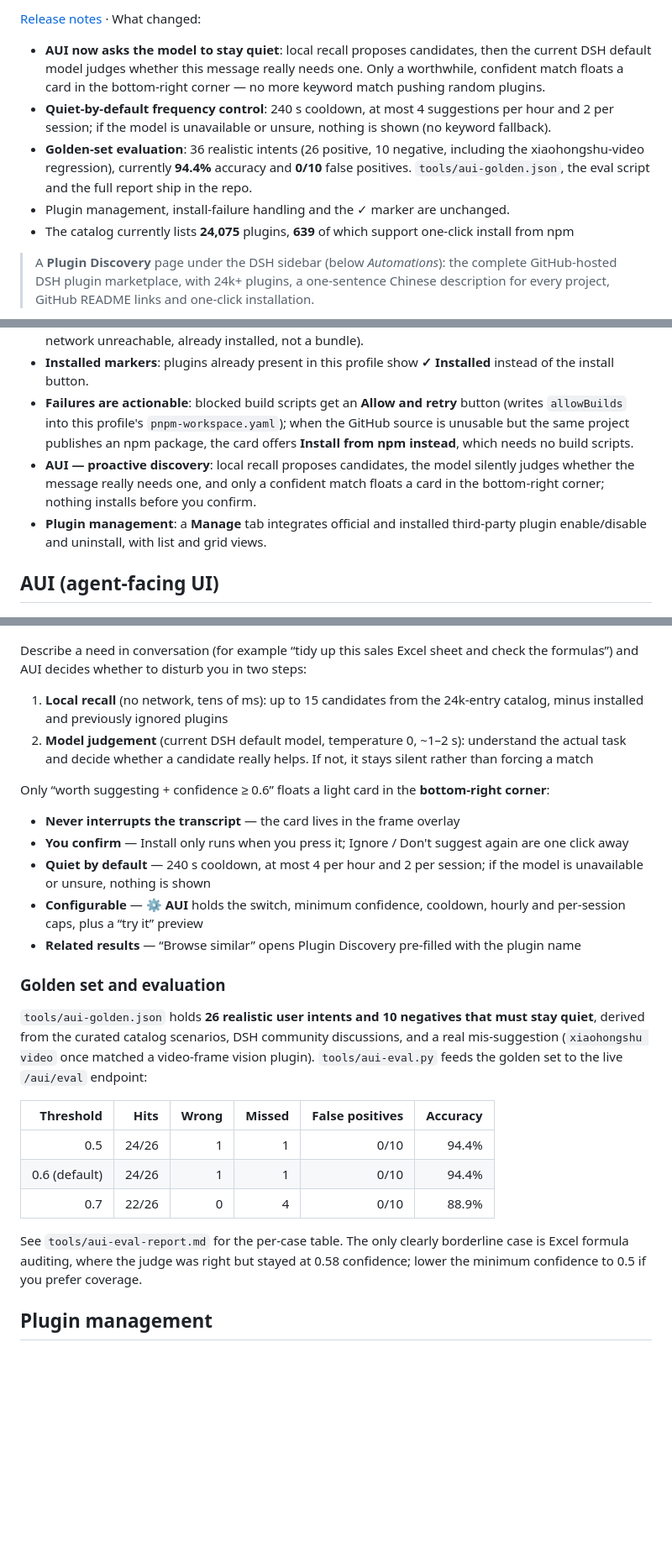
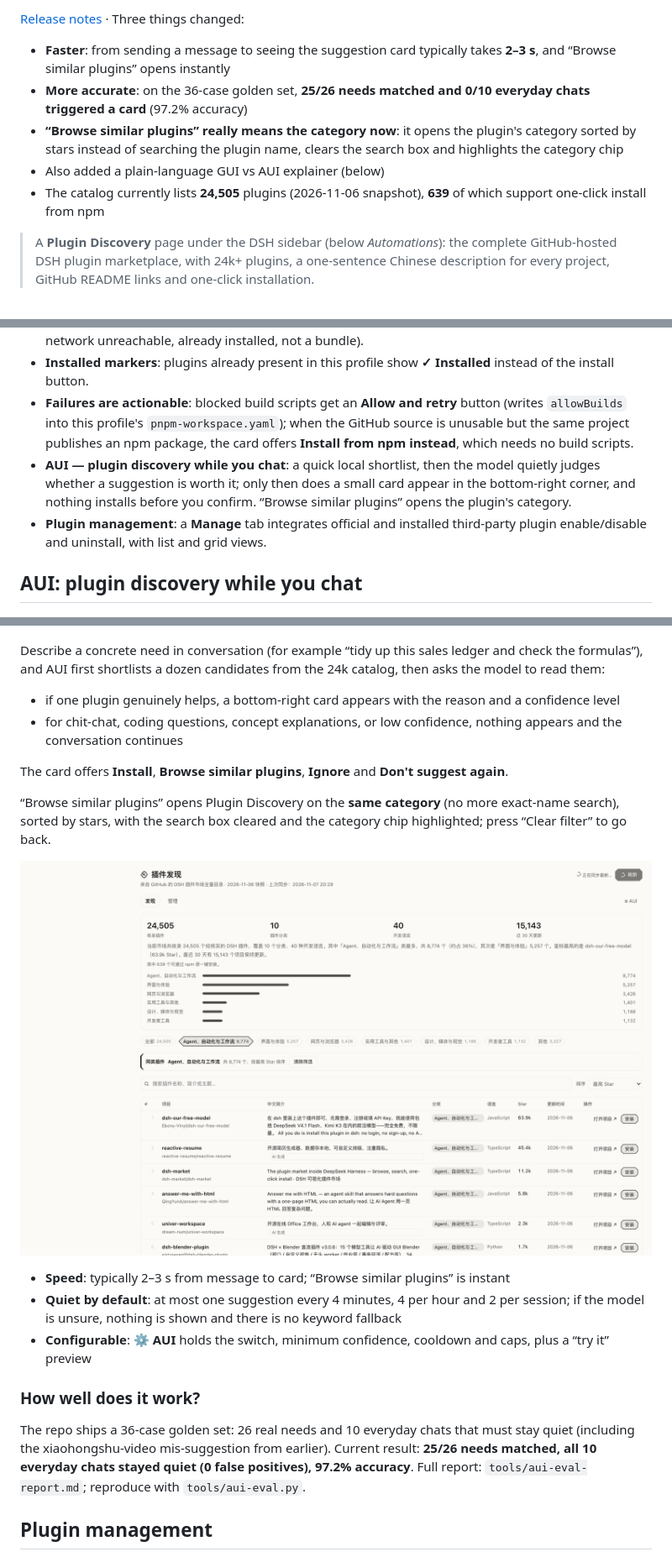
Before and after one commit to HiddenPuppy/dsh-plugin-discovery, a Markdown page: README.en.md, 3 parts joined by grey strips. Shown at 84% size. Drawn GitHub-style; pictures changed too: docs/similar.png (added); blank space fills up the shorter version.

```diff
--- a/README.en.md
+++ b/README.en.md
@@ -6,11 +6,11 @@
 
-[Release notes](https://github.com/HiddenPuppy/dsh-plugin-discovery/releases/tag/v1.5.0) · What changed:
+[Release notes](https://github.com/HiddenPuppy/dsh-plugin-discovery/releases/tag/v1.6.0) · Three things changed:
 
-- **AUI now asks the model to stay quiet**: local recall proposes candidates, then the current DSH default model judges whether this message really needs one. Only a worthwhile, confident match floats a card in the bottom-right corner — no more keyword match pushing random plugins.
-- **Quiet-by-default frequency control**: 240 s cooldown, at most 4 suggestions per hour and 2 per session; if the model is unavailable or unsure, nothing is shown (no keyword fallback).
-- **Golden-set evaluation**: 36 realistic intents (26 positive, 10 negative, including the xiaohongshu-video regression), currently **94.4%** accuracy and **0/10** false positives. `tools/aui-golden.json`, the eval script and the full report ship in the repo.
-- Plugin management, install-failure handling and the ✓ marker are unchanged.
-- The catalog currently lists **24,075** plugins, **639** of which support one-click install from npm
+- **Faster**: from sending a message to seeing the suggestion card typically takes **2–3 s**, and “Browse similar plugins” opens instantly
+- **More accurate**: on the 36-case golden set, **25/26 needs matched and 0/10 everyday chats triggered a card** (97.2% accuracy)
+- **“Browse similar plugins” really means the category now**: it opens the plugin's category sorted by stars instead of searching the plugin name, clears the search box and highlights the category chip
+- Also added a plain-language GUI vs AUI explainer (below)
+- The catalog currently lists **24,505** plugins (2026-11-06 snapshot), **639** of which support one-click install from npm
 
 > A **Plugin Discovery** page under the DSH sidebar (below *Automations*): the complete GitHub-hosted DSH plugin marketplace, with 24k+ plugins, a one-sentence Chinese description for every project, GitHub README links and one-click installation.
 
@@ -32,37 +39,31 @@ The status card after an install (version, source and where to find it):
 - **One-click install**: every row has an **Install** button. It asks the DSH plugin manager to add that plugin to this profile, preferring the catalog's npm install target (639 plugins have one) and falling back to the GitHub repository. While it runs the page shows progress; when it finishes an inline status card says **whether it worked**, the installed version and **roughly where to find it** (sidebar / settings / agent tools / slash commands / notifications …), plus how to fix common failures (build scripts blocked, network unreachable, already installed, not a bundle).
 - **Installed markers**: plugins already present in this profile show **✓ Installed** instead of the install button.
 - **Failures are actionable**: blocked build scripts get an **Allow and retry** button (writes `allowBuilds` into this profile's `pnpm-workspace.yaml`); when the GitHub source is unusable but the same project publishes an npm package, the card offers **Install from npm instead**, which needs no build scripts.
-- **AUI — proactive discovery**: local recall proposes candidates, the model silently judges whether the message really needs one, and only a confident match floats a card in the bottom-right corner; nothing installs before you confirm.
+- **AUI — plugin discovery while you chat**: a quick local shortlist, then the model quietly judges whether a suggestion is worth it; only then does a small card appear in the bottom-right corner, and nothing installs before you confirm. “Browse similar plugins” opens the plugin's category.
 - **Plugin management**: a **Manage** tab integrates official and installed third-party plugin enable/disable and uninstall, with list and grid views.
 
-## AUI (agent-facing UI)
+## AUI: plugin discovery while you chat
 
 ![AUI suggestion card](docs/aui.png)
 
-Describe a need in conversation (for example “tidy up this sales Excel sheet and check the formulas”) and AUI decides whether to disturb you in two steps:
+Describe a concrete need in conversation (for example “tidy up this sales ledger and check the formulas”), and AUI first shortlists a dozen candidates from the 24k catalog, then asks the model to read them:
 
-1. **Local recall** (no network, tens of ms): up to 15 candidates from the 24k-entry catalog, minus installed and previously ignored plugins
-2. **Model judgement** (current DSH default model, temperature 0, ~1–2 s): understand the actual task and decide whether a candidate really helps. If not, it stays silent rather than forcing a match
+- if one plugin genuinely helps, a bottom-right card appears with the reason and a confidence level
+- for chit-chat, coding questions, concept explanations, or low confidence, nothing appears and the conversation continues
 
-Only “worth suggesting + confidence ≥ 0.6” floats a light card in the **bottom-right corner**:
+The card offers **Install**, **Browse similar plugins**, **Ignore** and **Don't suggest again**.
 
-- **Never interrupts the transcript** — the card lives in the frame overlay
-- **You confirm** — Install only runs when you press it; Ignore / Don't suggest again are one click away
-- **Quiet by default** — 240 s cooldown, at most 4 per hour and 2 per session; if the model is unavailable or unsure, nothing is shown
-- **Configurable** — **⚙ AUI** holds the switch, minimum confidence, cooldown, hourly and per-session caps, plus a “try it” preview
-- **Related results** — “Browse similar” opens Plugin Discovery pre-filled with the plugin name
+“Browse similar plugins” opens Plugin Discovery on the **same category** (no more exact-name search), sorted by stars, with the search box cleared and the category chip highlighted; press “Clear filter” to go back.
 
-### Golden set and evaluation
+![Similar plugins](docs/similar.png)
 
-`tools/aui-golden.json` holds **26 realistic user intents and 10 negatives that must stay quiet**, derived from the curated catalog scenarios, DSH community discussions, and a real mis-suggestion (`xiaohongshu video` once matched a video-frame vision plugin). `tools/aui-eval.py` feeds the golden set to the live `/aui/eval` endpoint:
+- **Speed**: typically 2–3 s from message to card; “Browse similar plugins” is instant
+- **Quiet by default**: at most one suggestion every 4 minutes, 4 per hour and 2 per session; if the model is unsure, nothing is shown and there is no keyword fallback
+- **Configurable**: **⚙ AUI** holds the switch, minimum confidence, cooldown and caps, plus a “try it” preview
 
-| Threshold | Hits | Wrong | Missed | False positives | Accuracy |
-| ---: | ---: | ---: | ---: | ---: | ---: |
-| 0.5 | 24/26 | 1 | 1 | 0/10 | 94.4% |
-| 0.6 (default) | 24/26 | 1 | 1 | 0/10 | 94.4% |
-| 0.7 | 22/26 | 0 | 4 | 0/10 | 88.9% |
+### How well does it work?
 
-See `tools/aui-eval-report.md` for the per-case table. The only clearly borderline case is Excel formula auditing, where the judge was right but stayed at 0.58 confidence; lower the minimum confidence to 0.5 if you prefer coverage.
+The repo ships a 36-case golden set: 26 real needs and 10 everyday chats that must stay quiet (including the xiaohongshu-video mis-suggestion from earlier). Current result: **25/26 needs matched, all 10 everyday chats stayed quiet (0 false positives), 97.2% accuracy**. Full report: `tools/aui-eval-report.md`; reproduce with `tools/aui-eval.py`.
 
 ## Plugin management
 
```
Also changed, not shown: other parts of README.en.md (+9 -1 lines), README.md (+29 -27 lines), tools/aui-eval-report.md (+34 -33 lines), 4 other files.
